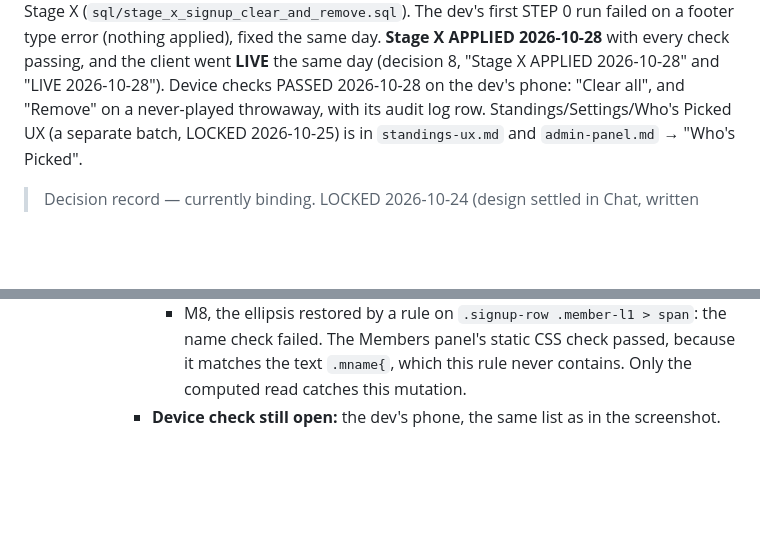
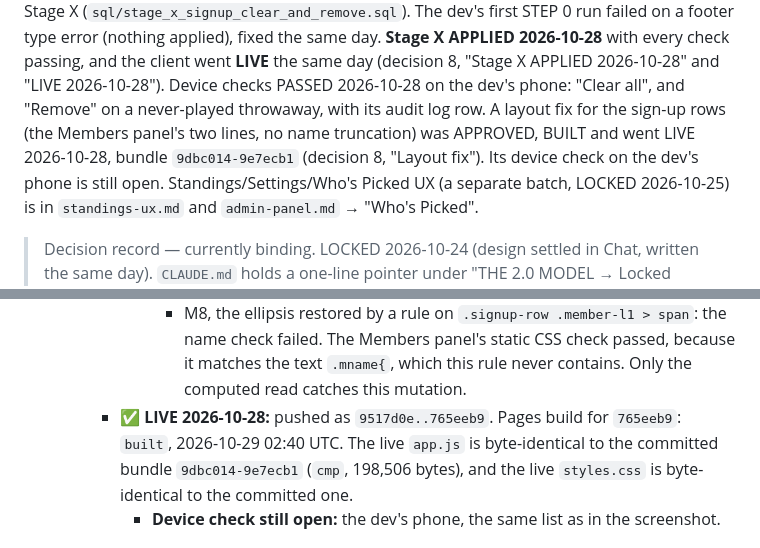
Before and after one commit to wooklord/fantasytour, a Markdown page: docs/decisions/onboarding.md, 2 parts joined by grey strips. Rendered like a GitHub page; blank space fills up the shorter version.

Commit message:
docs: decision 8 layout fix LIVE 2026-10-28 — live app.js and styles.css byte-identical to bundle 9dbc014-9e7ecb1 (Pages build 765eeb9); device check open
Co-Authored-By: Claude Opus 5.5 <noreply@anthropic.com>

```diff
--- a/docs/decisions/onboarding.md
+++ b/docs/decisions/onboarding.md
@@ -41,7 +41,10 @@ failed on a footer type error (nothing applied), fixed the same day.
 went **LIVE** the same day (decision 8, "Stage X APPLIED 2026-10-28" and
 "LIVE 2026-10-28"). Device checks PASSED 2026-10-28 on the dev's phone:
 "Clear all", and "Remove" on a never-played throwaway, with its audit log
-row.
+row. A layout fix for the sign-up rows (the Members panel's two lines, no
+name truncation) was APPROVED, BUILT and went LIVE 2026-10-28, bundle
+`9dbc014-9e7ecb1` (decision 8, "Layout fix"). Its device check on the
+dev's phone is still open.
 Standings/Settings/Who's Picked UX (a separate batch, LOCKED 2026-10-25)
 is in `standings-ux.md` and `admin-panel.md` → "Who's Picked".
 
@@ -917,6 +920,11 @@ is in `standings-ux.md` and `admin-panel.md` → "Who's Picked".
            Members panel's static CSS check passed, because it matches the
            text `.mname{`, which this rule never contains. Only the computed
            read catches this mutation.
+     - **✅ LIVE 2026-10-28:** pushed as `9517d0e..765eeb9`. Pages build
+       for `765eeb9`: `built`, 2026-10-29 02:40 UTC. The live `app.js` is
+       byte-identical to the committed bundle `9dbc014-9e7ecb1` (`cmp`,
+       198,506 bytes), and the live `styles.css` is byte-identical to the
+       committed one.
        - **Device check still open:** the dev's phone, the same list as in
          the screenshot.
 
```
